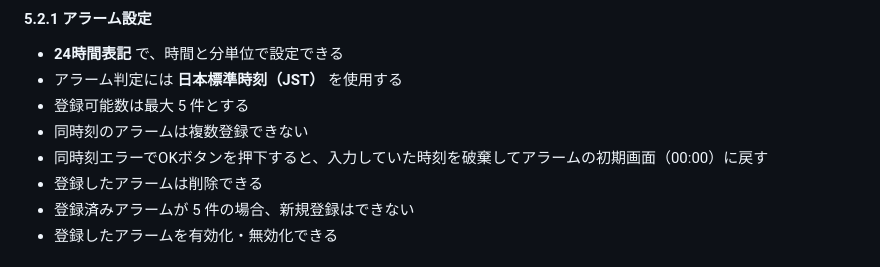
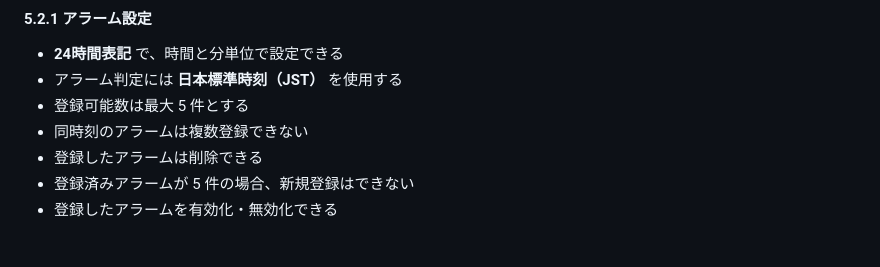
Before and after one commit to arisa-portfolio/timer-ts, a Markdown page: docs/仕様/要求仕様書-タイマーアプリ.md, the part around the change. Rendered like a GitHub page.

Commit message:
同時刻エラー状態　削除

```diff
--- a/docs/仕様/要求仕様書-タイマーアプリ.md
+++ b/docs/仕様/要求仕様書-タイマーアプリ.md
@@ -83,7 +83,6 @@
 - アラーム判定には **日本標準時刻（JST）** を使用する
 - 登録可能数は最大 5 件とする
 - 同時刻のアラームは複数登録できない
-- 同時刻エラーでOKボタンを押下すると、入力していた時刻を破棄してアラームの初期画面（00:00）に戻す
 - 登録したアラームは削除できる
 - 登録済みアラームが 5 件の場合、新規登録はできない
 - 登録したアラームを有効化・無効化できる
```
